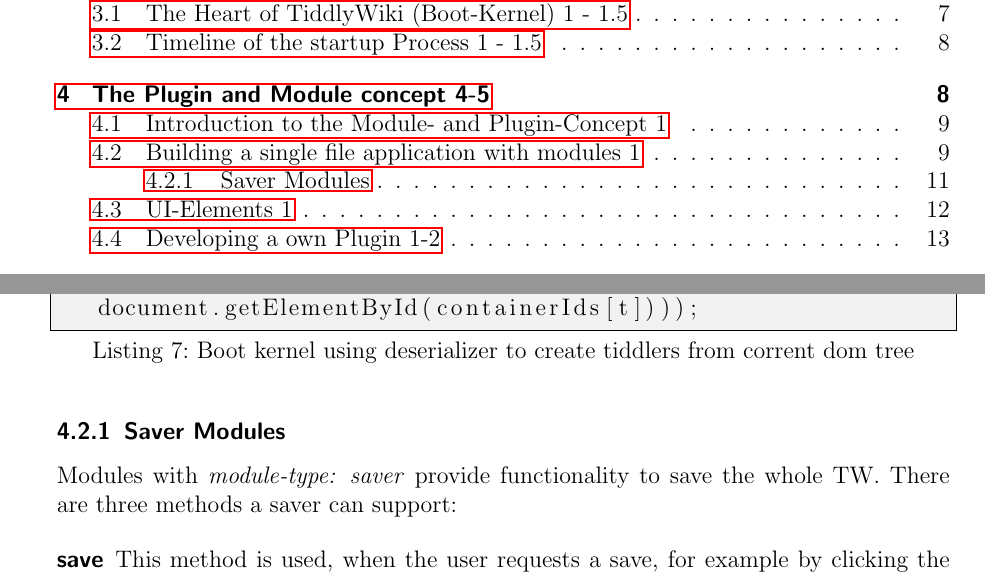
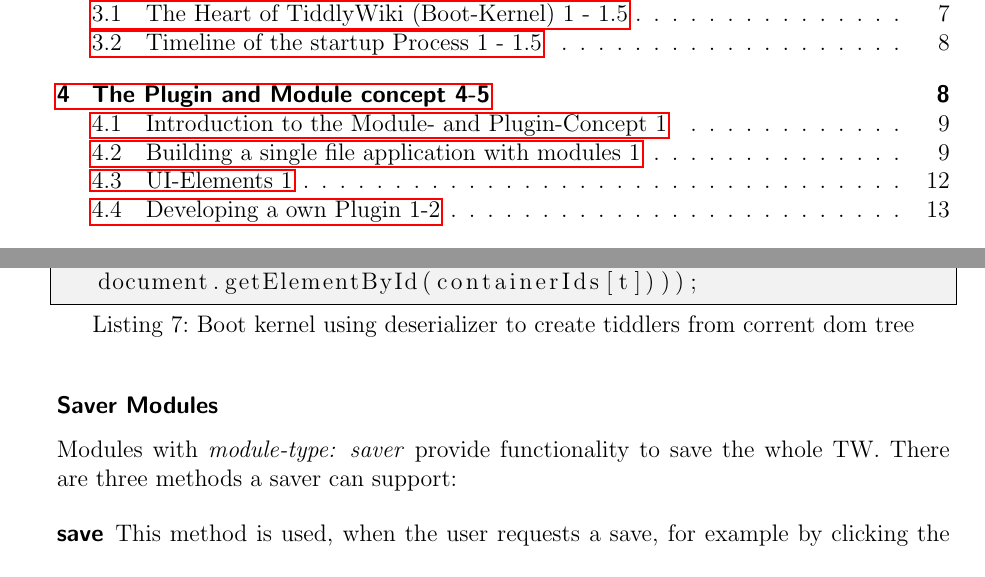
Before and after one commit to cjrk/saa-tw, a LaTeX document (doc/tiddly.tex): two parts of pages 1 and 11 of 17, joined at a grey line, cut so that both start at the same text. Compiled offline with pdfLaTeX.

Commit message:
take subsubsection saver modules out of the toc

```diff
--- a/doc/tiddly.tex
+++ b/doc/tiddly.tex
@@ -259,7 +259,7 @@
 $tw.wiki.addTiddlers($tw.wiki.deserializeTiddlers("(DOM)",document.getElementById(containerIds[t])));
 \end{lstlisting}
 
-\subsubsection{Saver Modules}
+\subsubsection*{Saver Modules}
 Modules with \textit{module-type: saver} provide functionality to save the whole TW. There are three methods a saver can support:
 
 \begin{description}
```
